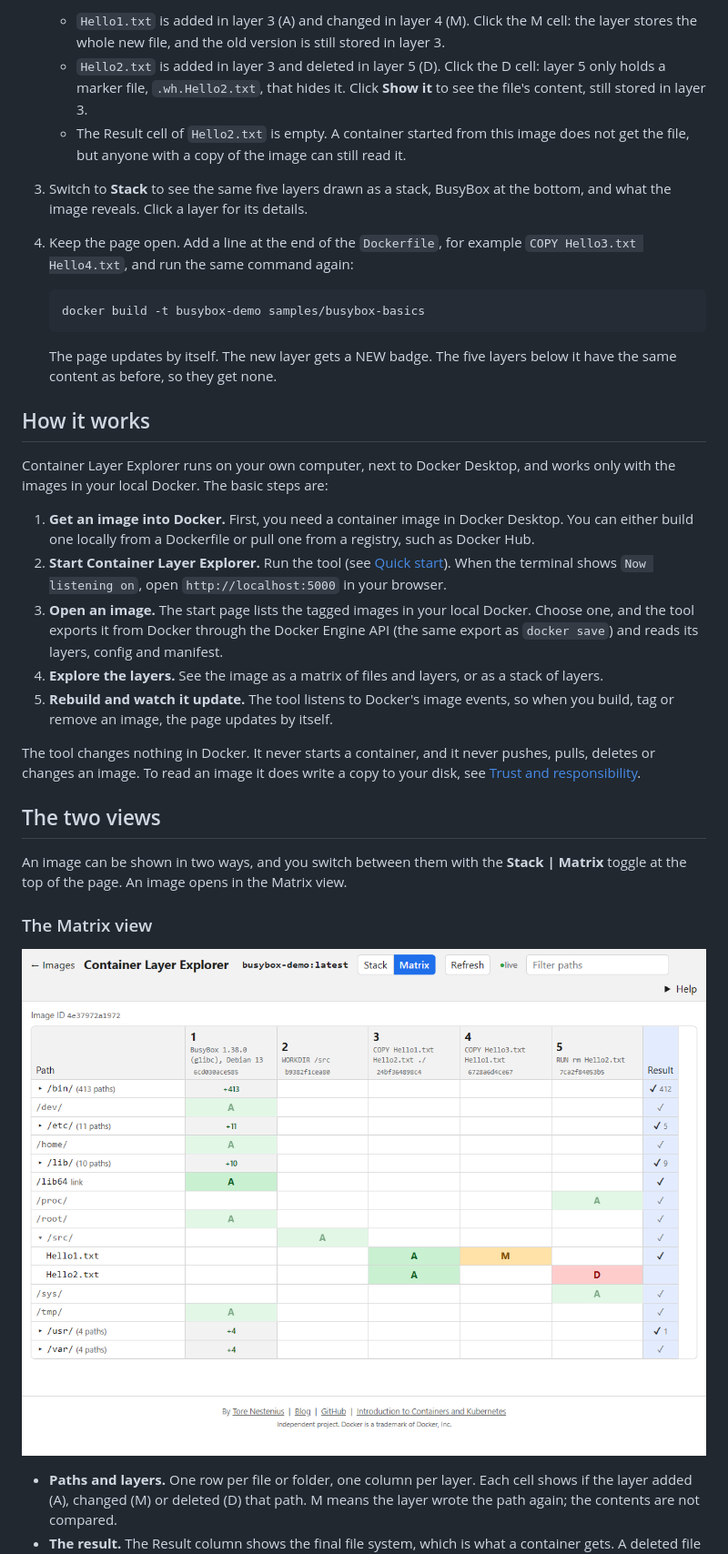
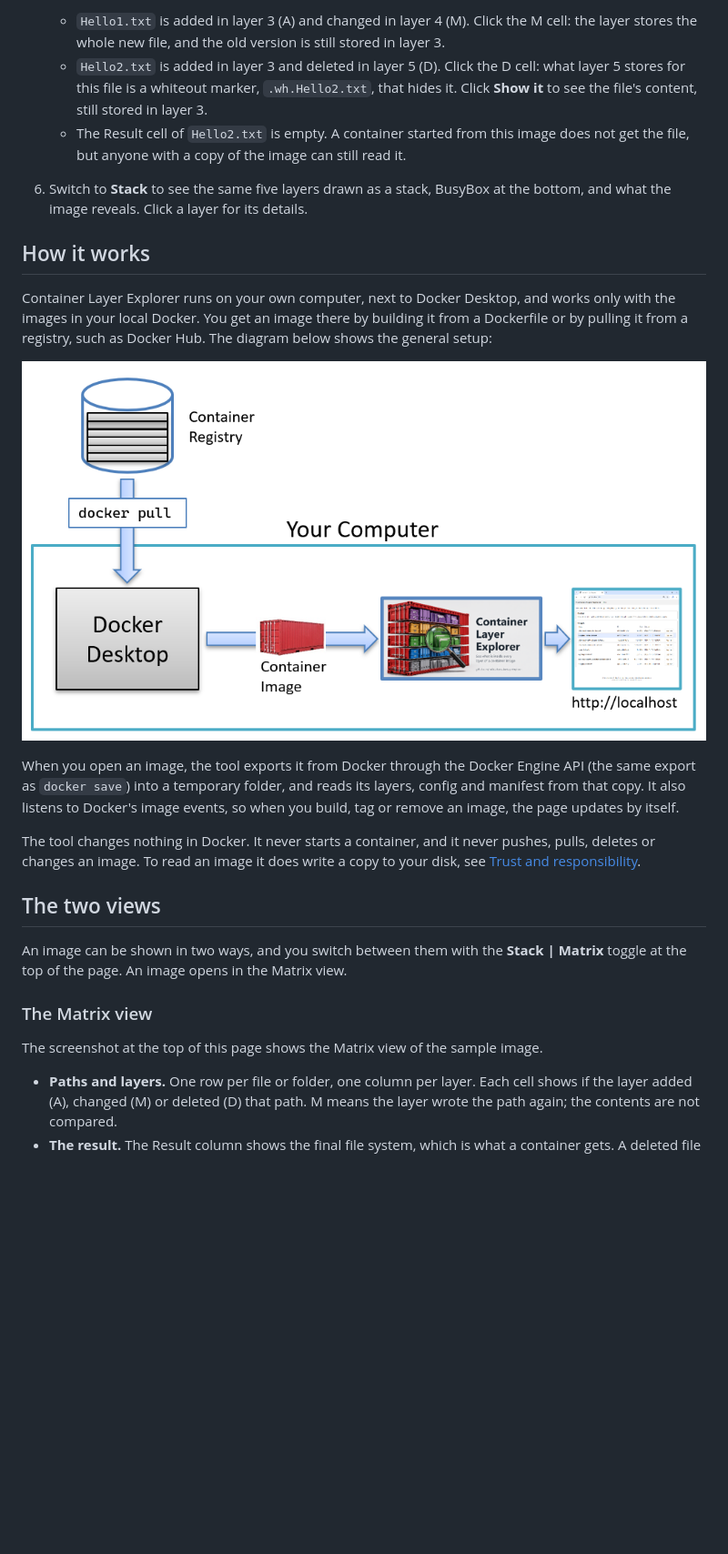
Before and after one commit to tndata/ContainerLayerExplorer, a Markdown page: README.md, the part around one of its changes. Shown at 91% size. GitHub-like rendering; pictures changed too: docs/images/matrix.png; blank space fills up the shorter version.

````diff
--- a/README.md
+++ b/README.md
@@ -94,24 +58,15 @@ The folder [samples/busybox-basics](samples/busybox-basics) holds a small image
    - `Hello1.txt` is added in layer 3 (A) and changed in layer 4 (M). Click the M cell: the layer stores the whole new file, and the old version is still stored in layer 3.
-   - `Hello2.txt` is added in layer 3 and deleted in layer 5 (D). Click the D cell: layer 5 only holds a marker file, `.wh.Hello2.txt`, that hides it. Click **Show it** to see the file's content, still stored in layer 3.
+   - `Hello2.txt` is added in layer 3 and deleted in layer 5 (D). Click the D cell: what layer 5 stores for this file is a whiteout marker, `.wh.Hello2.txt`, that hides it. Click **Show it** to see the file's content, still stored in layer 3.
    - The Result cell of `Hello2.txt` is empty. A container started from this image does not get the file, but anyone with a copy of the image can still read it.
-3. Switch to **Stack** to see the same five layers drawn as a stack, BusyBox at the bottom, and what the image reveals. Click a layer for its details.
-4. Keep the page open. Add a line at the end of the `Dockerfile`, for example `COPY Hello3.txt Hello4.txt`, and run the same command again:
-
-   ```bash
-   docker build -t busybox-demo samples/busybox-basics
-   ```
-
-   The page updates by itself. The new layer gets a NEW badge. The five layers below it have the same content as before, so they get none.
+6. Switch to **Stack** to see the same five layers drawn as a stack, BusyBox at the bottom, and what the image reveals. Click a layer for its details.
 
 ## How it works
 
-Container Layer Explorer runs on your own computer, next to Docker Desktop, and works only with the images in your local Docker. The basic steps are:
+Container Layer Explorer runs on your own computer, next to Docker Desktop, and works only with the images in your local Docker. You get an image there by building it from a Dockerfile or by pulling it from a registry, such as Docker Hub. The diagram below shows the general setup:
 
-1. **Get an image into Docker.** First, you need a container image in Docker Desktop. You can either build one locally from a Dockerfile or pull one from a registry, such as Docker Hub.
-2. **Start Container Layer Explorer.** Run the tool (see [Quick start](#quick-start)). When the terminal shows `Now listening on`, open `http://localhost:5000` in your browser.
-3. **Open an image.** The start page lists the tagged images in your local Docker. Choose one, and the tool exports it from Docker through the Docker Engine API (the same export as `docker save`) and reads its layers, config and manifest.
-4. **Explore the layers.** See the image as a matrix of files and layers, or as a stack of layers.
-5. **Rebuild and watch it update.** The tool listens to Docker's image events, so when you build, tag or remove an image, the page updates by itself.
+![Overview: a container registry, docker pull into Docker Desktop on your computer, the container image read by Container Layer Explorer, and the result shown in the browser at localhost](docs/images/container-layer-explorer-overview.png)
+
+When you open an image, the tool exports it from Docker through the Docker Engine API (the same export as `docker save`) into a temporary folder, and reads its layers, config and manifest from that copy. It also listens to Docker's image events, so when you build, tag or remove an image, the page updates by itself.
 
 The tool changes nothing in Docker. It never starts a container, and it never pushes, pulls, deletes or changes an image. To read an image it does write a copy to your disk, see [Trust and responsibility](#trust-and-responsibility).
 
@@ -121,7 +76,7 @@ An image can be shown in two ways, and you switch between them with the **Stack
 
 ### The Matrix view
 
-![The Matrix view of the sample image: one column per layer, one row per path, with added (A), changed (M) and deleted (D) cells and a Result column](docs/images/matrix.png)
+The screenshot at the top of this page shows the Matrix view of the sample image.
 
 - **Paths and layers.** One row per file or folder, one column per layer. Each cell shows if the layer added (A), changed (M) or deleted (D) that path. M means the layer wrote the path again; the contents are not compared.
 - **The result.** The Result column shows the final file system, which is what a container gets. A deleted file is only hidden: its data is still stored in the layer below, so the image does not get smaller.
````
Also changed, not shown: other parts of README.md (+27 -57 lines), .github/ISSUE_TEMPLATE/bug_report.md (+1 -1 lines), docs/images/stack-layer.png, docs/images/stack.png, docs/images/start-page.png, 7 other files.
